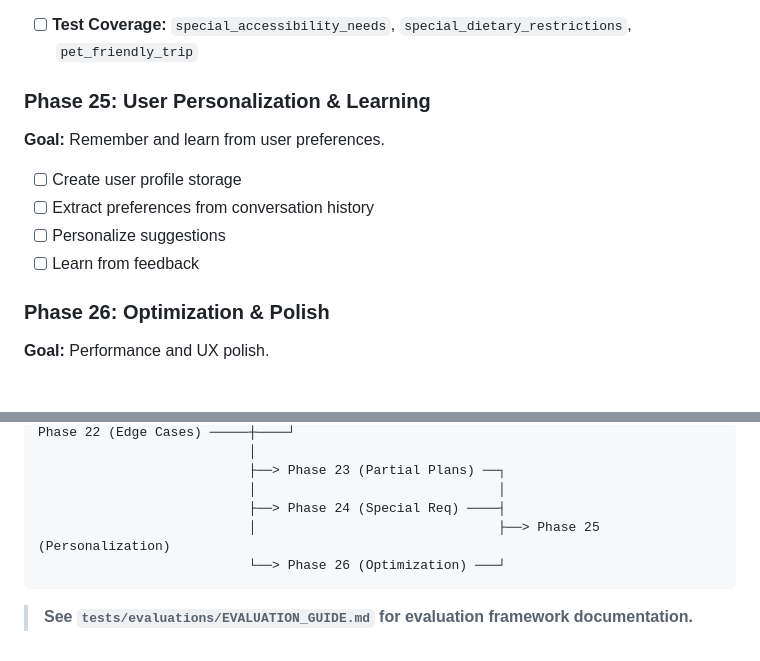
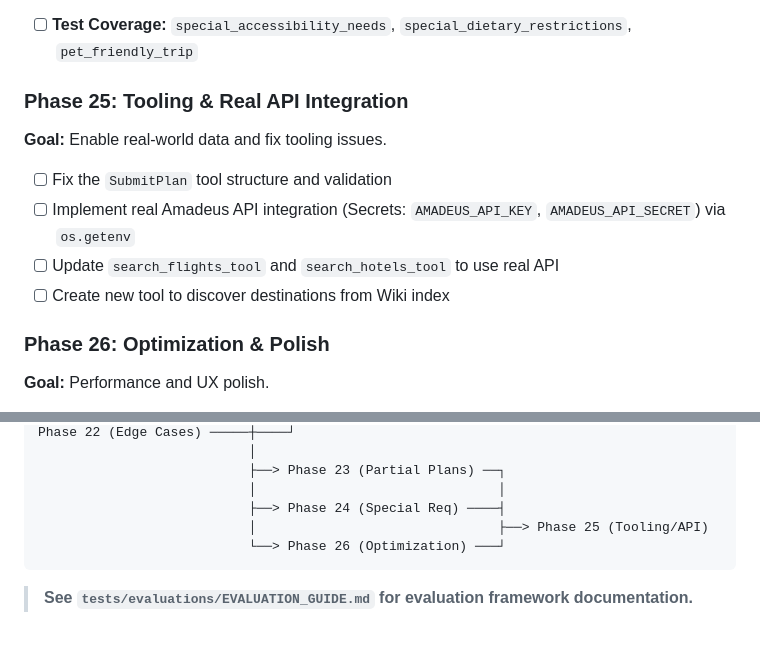
Before and after one commit to AnyaSukachev24/Tripzy, a Markdown page: docs/implementation_roadmap.md, 2 parts joined by grey strips. Drawn GitHub-style.

Commit message:
update roadmap

````diff
--- a/docs/implementation_roadmap.md
+++ b/docs/implementation_roadmap.md
@@ -70,12 +70,12 @@ This roadmap is ordered by **logical dependencies** - each phase builds on the p
 - [ x] Digital nomad requirements
 - [ ] **Test Coverage:** `special_accessibility_needs`, `special_dietary_restrictions`, `pet_friendly_trip`
 
-### Phase 25: User Personalization & Learning
-**Goal:** Remember and learn from user preferences.
-- [ ] Create user profile storage
-- [ ] Extract preferences from conversation history
-- [ ] Personalize suggestions
-- [ ] Learn from feedback
+### Phase 25: Tooling & Real API Integration
+**Goal:** Enable real-world data and fix tooling issues.
+- [ ] Fix the `SubmitPlan` tool structure and validation
+- [ ] Implement real Amadeus API integration (Secrets: `AMADEUS_API_KEY`, `AMADEUS_API_SECRET`) via `os.getenv`
+- [ ] Update `search_flights_tool` and `search_hotels_tool` to use real API
+- [ ] Create new tool to discover destinations from Wiki index
 
 ### Phase 26: Optimization & Polish
 **Goal:** Performance and UX polish.
@@ -100,7 +100,7 @@ Phase 22 (Edge Cases) ─────┼────┘
                            ├──> Phase 23 (Partial Plans) ──┐
                            │                               │
                            ├──> Phase 24 (Special Req) ────┤
-                           │                               ├──> Phase 25 (Personalization)
+                           │                               ├──> Phase 25 (Tooling/API)
                            └──> Phase 26 (Optimization) ───┘
 ```
 
````
